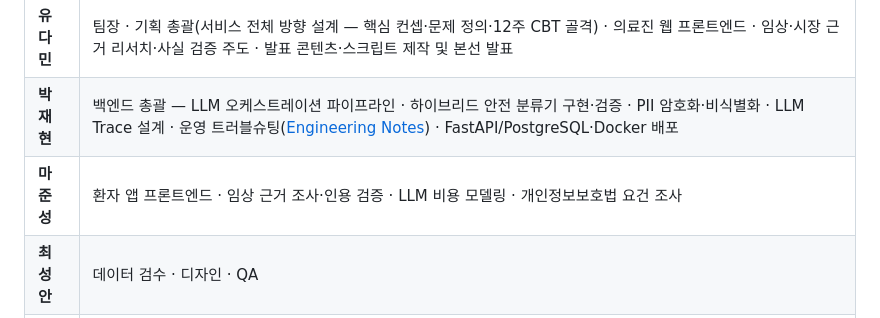
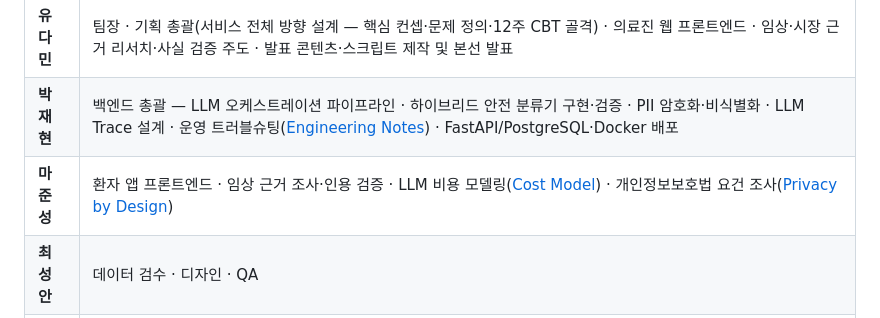
Before and after one commit to KNU-Pentastic/aud-cbt, a Markdown page: README.md, the part around the change. Rendered like a GitHub page.

Commit message:
README.md 업데이트

```diff
--- a/README.md
+++ b/README.md
@@ -324,7 +324,7 @@ cd patient-app/cbt-app && npm install && npx expo start # Expo Go(QR) · 'a' And
 |---|---|
 | **유다민** | 팀장 · 기획 총괄(서비스 전체 방향 설계 — 핵심 컨셉·문제 정의·12주 CBT 골격) · 의료진 웹 프론트엔드 · 임상·시장 근거 리서치·사실 검증 주도 · 발표 콘텐츠·스크립트 제작 및 본선 발표 |
 | **박재현** | 백엔드 총괄 — LLM 오케스트레이션 파이프라인 · 하이브리드 안전 분류기 구현·검증 · PII 암호화·비식별화 · LLM Trace 설계 · 운영 트러블슈팅([Engineering Notes](#문제-해결--engineering-notes)) · FastAPI/PostgreSQL·Docker 배포 |
-| **마준성** | 환자 앱 프론트엔드 · 임상 근거 조사·인용 검증 · LLM 비용 모델링 · 개인정보보호법 요건 조사 |
+| **마준성** | 환자 앱 프론트엔드 · 임상 근거 조사·인용 검증 · LLM 비용 모델링([Cost Model](#운영-비용-모델링--cost-model)) · 개인정보보호법 요건 조사([Privacy by Design](#⑤-개인정보-보호-설계--privacy-by-design)) |
 | **최성안** | 데이터 검수 · 디자인 · QA |
 | **심지수** | 데이터 검수 · 디자인 · QA |
 
```
